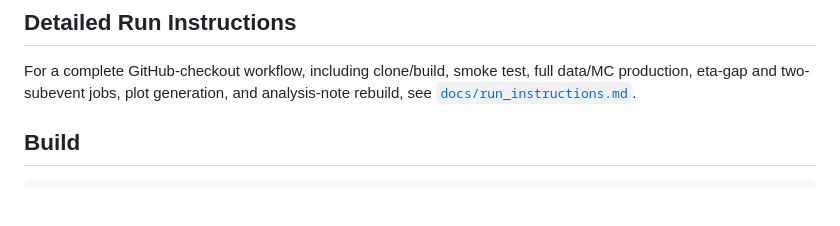
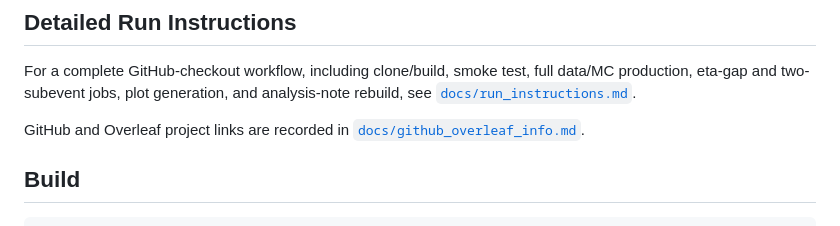
Before and after one commit to yenjie/ALEPH_Cumulant, a Markdown page: README.md, the part around the change. Drawn GitHub-style; blank space fills up the shorter version.

Commit message:
Add GitHub and Overleaf info

```diff
--- a/README.md
+++ b/README.md
@@ -22,6 +22,8 @@ Standalone ROOT/C++ analysis repository for charged-particle multi-particle cumu
 ## Detailed Run Instructions
 
 For a complete GitHub-checkout workflow, including clone/build, smoke test, full data/MC production, eta-gap and two-subevent jobs, plot generation, and analysis-note rebuild, see [`docs/run_instructions.md`](docs/run_instructions.md).
+
+GitHub and Overleaf project links are recorded in [`docs/github_overleaf_info.md`](docs/github_overleaf_info.md).
 
 ## Build
 
```
Also changed, not shown: docs/github_overleaf_info.md (added, +47 -0 lines).
